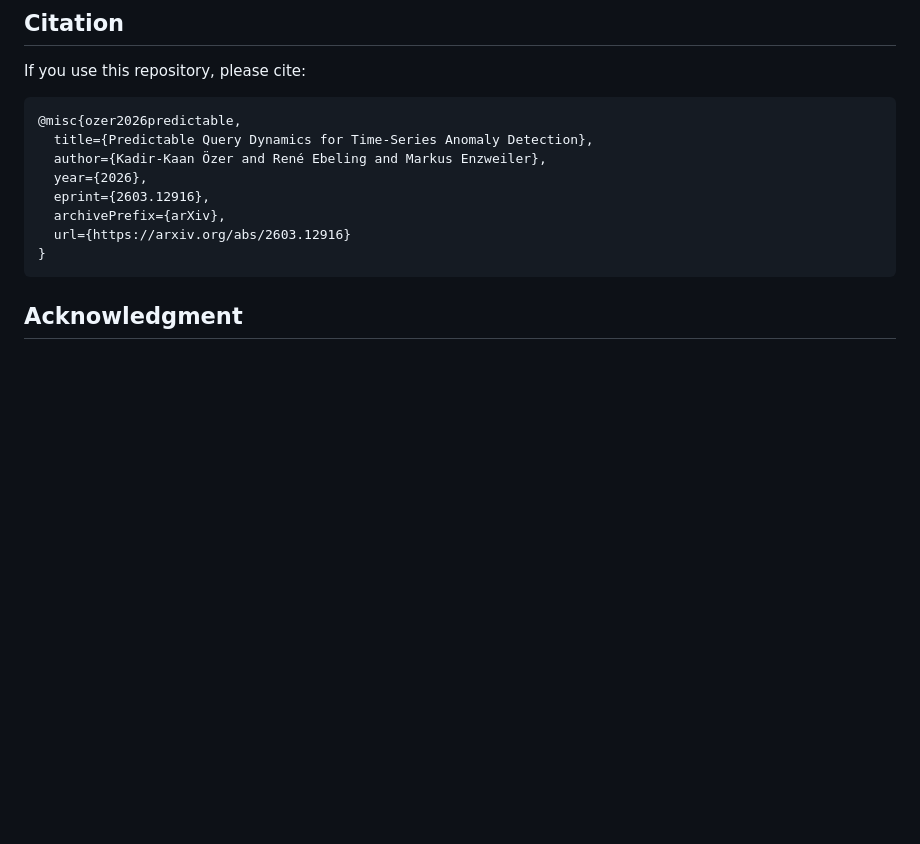
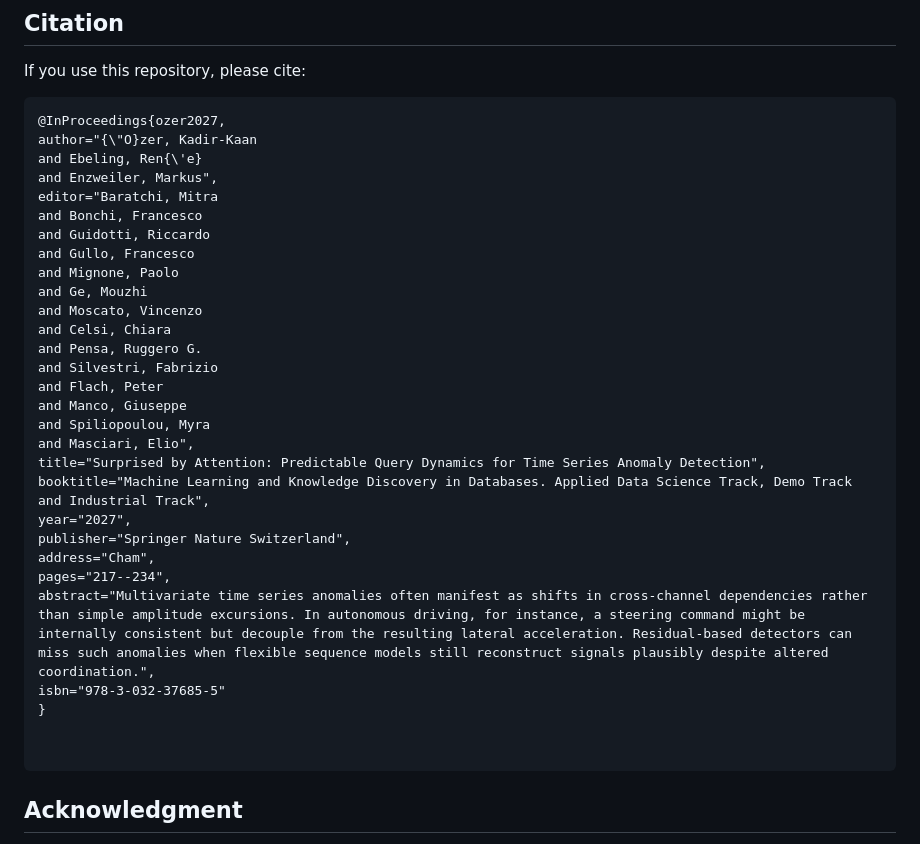
Before and after one commit to iis-esslingen/AxonAD, a Markdown page: README.md, the part around the change. GitHub-like rendering; blank space fills up the shorter version.

Commit message:
Update citation format in README.md

````diff
--- a/README.md
+++ b/README.md
@@ -281,14 +281,35 @@ The repository uses the TSB-AD evaluation pipeline and reports the benchmark met
 If you use this repository, please cite:
 
 ```bibtex
-@misc{ozer2026predictable,
-  title={Predictable Query Dynamics for Time-Series Anomaly Detection},
-  author={Kadir-Kaan Özer and René Ebeling and Markus Enzweiler},
-  year={2026},
-  eprint={2603.12916},
-  archivePrefix={arXiv},
-  url={https://arxiv.org/abs/2603.12916}
+@InProceedings{ozer2027,
+author="{\"O}zer, Kadir-Kaan
+and Ebeling, Ren{\'e}
+and Enzweiler, Markus",
+editor="Baratchi, Mitra
+and Bonchi, Francesco
+and Guidotti, Riccardo
+and Gullo, Francesco
+and Mignone, Paolo
+and Ge, Mouzhi
+and Moscato, Vincenzo
+and Celsi, Chiara
+and Pensa, Ruggero G.
+and Silvestri, Fabrizio
+and Flach, Peter
+and Manco, Giuseppe
+and Spiliopoulou, Myra
+and Masciari, Elio",
+title="Surprised by Attention: Predictable Query Dynamics for Time Series Anomaly Detection",
+booktitle="Machine Learning and Knowledge Discovery in Databases. Applied Data Science Track, Demo Track and Industrial Track",
+year="2027",
+publisher="Springer Nature Switzerland",
+address="Cham",
+pages="217--234",
+abstract="Multivariate time series anomalies often manifest as shifts in cross-channel dependencies rather than simple amplitude excursions. In autonomous driving, for instance, a steering command might be internally consistent but decouple from the resulting lateral acceleration. Residual-based detectors can miss such anomalies when flexible sequence models still reconstruct signals plausibly despite altered coordination.",
+isbn="978-3-032-37685-5"
 }
+
+
 ```
 
 ## Acknowledgment
````
